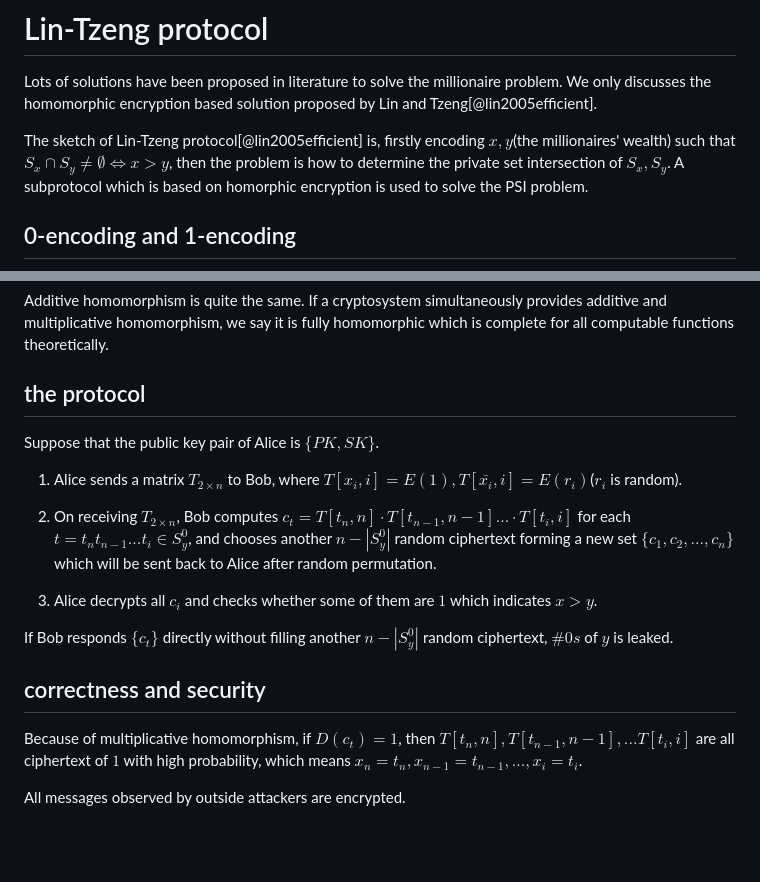
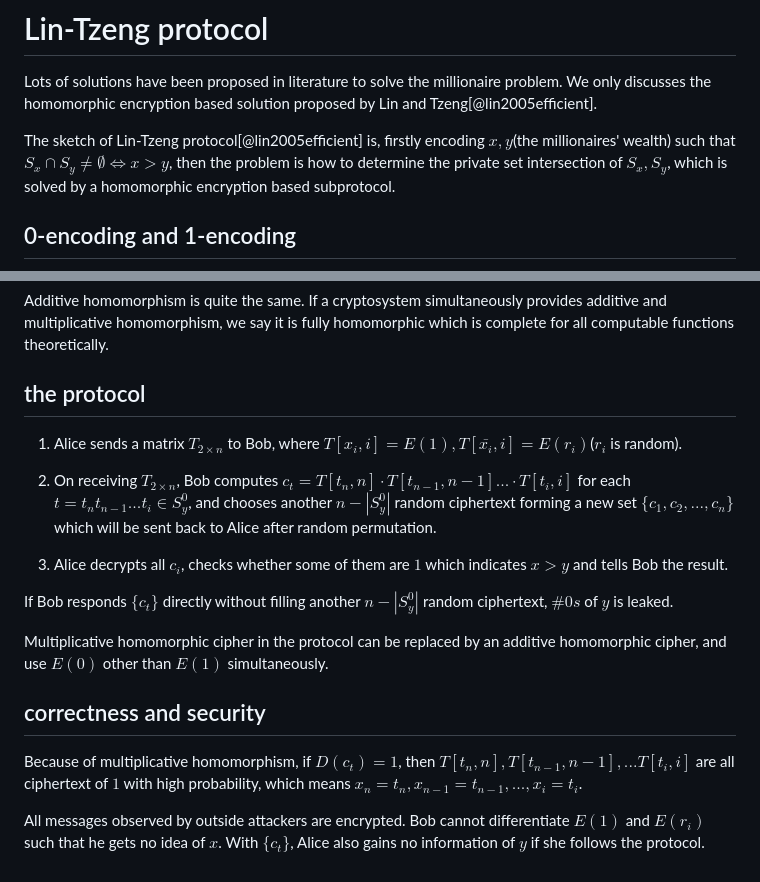
Before and after one commit to xianmu/xianmu.github.io, a Markdown page: posts/2018-11-11-yaos-millionaire-problem.md, 2 parts joined by grey strips. Rendered like a GitHub page; blank space fills up the shorter version.

```diff
--- a/posts/2018-11-11-yaos-millionaire-problem.md
+++ b/posts/2018-11-11-yaos-millionaire-problem.md
@@ -15,7 +15,7 @@ More specifically, a set of parties, $P_1, P_2, ...,P_n$, each of whom has a inp
 
 Lots of solutions have been proposed in literature to solve the millionaire problem. We only discusses the homomorphic encryption based solution proposed by Lin and Tzeng[@lin2005efficient].
 
-The sketch of Lin-Tzeng protocol[@lin2005efficient] is, firstly encoding $x,y$(the millionaires' wealth) such that $S_x\cap S_y\neq \emptyset \Leftrightarrow x>y$, then the problem is how to determine the private set intersection of $S_x,S_y$. A subprotocol which is based on homorphic encryption is used to solve the PSI problem.
+The sketch of Lin-Tzeng protocol[@lin2005efficient] is, firstly encoding $x,y$(the millionaires' wealth) such that $S_x\cap S_y\neq \emptyset \Leftrightarrow x>y$, then the problem is how to determine the private set intersection of $S_x,S_y$, which is solved by a homomorphic encryption based subprotocol.
 
 ## 0-encoding and 1-encoding
 
@@ -29,18 +29,18 @@ Additive homomorphism is quite the same. If a cryptosystem simultaneously provid
 
 ## the protocol
 
-Suppose that the public key pair of Alice is $\{PK, SK\}$.
-
 1. Alice sends a matrix $T_{2\times n}$  to Bob, where $T[x_i,i]=E(1), T[\bar{x_i},i]=E(r_i)$($r_i$ is random).
 
 2. On receiving $T_{2\times n}$, Bob computes $c_t=T[t_n,n]\cdot T[t_{n-1},n-1]...\cdot T[t_i, i]$ for each $t=t_nt_{n-1}...t_i\in S_y^0$, and chooses another $n-|S_y^0|$ random ciphertext forming a new set $\{c_1,c_2,...,c_n\}$ which will be sent back to Alice after random permutation.
 
-3. Alice decrypts all $c_i$ and checks whether some of them are $1$ which indicates $x\gt y$.
+3. Alice decrypts all $c_i$, checks whether some of them are $1$ which indicates $x\gt y$ and tells Bob the result.
 
 If Bob responds $\{c_t\}$ directly without filling another $n-|S_y^0|$ random ciphertext, $\#0s$ of $y$ is leaked.
+
+Multiplicative homomorphic cipher in the protocol can be replaced by an additive homomorphic cipher, and use $E(0)$ other than $E(1)$ simultaneously.
 
 ## correctness and security
 
 Because of multiplicative homomorphism, if $D(c_t)=1$, then $T[t_n,n],T[t_{n-1},n-1],...T[t_i, i]$ are all ciphertext of $1$ with high probability, which means $x_n=t_n,x_{n-1}=t_{n-1},...,x_i=t_i$.
 
-All messages observed by outside attackers are encrypted.
+All messages observed by outside attackers are encrypted. Bob cannot differentiate $E(1)$ and $E(r_i)$ such that he gets no idea of $x$. With $\{c_t\}$, Alice also gains no information of $y$ if she follows the protocol.
```
Also changed, not shown: posts/2018-11-10-oblivious-transfer.md (+1 -8 lines), files/egl_ot_protocol.PNG (added).
